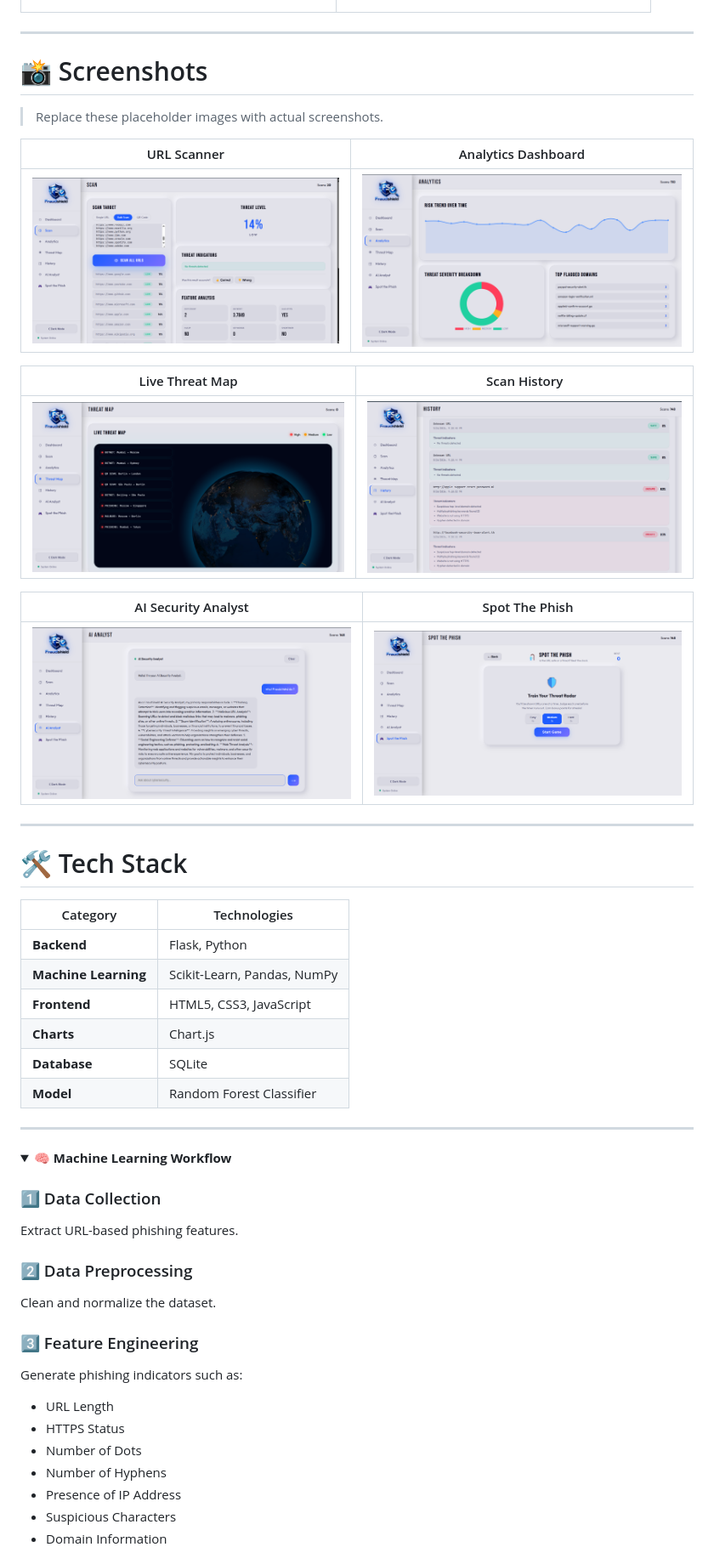
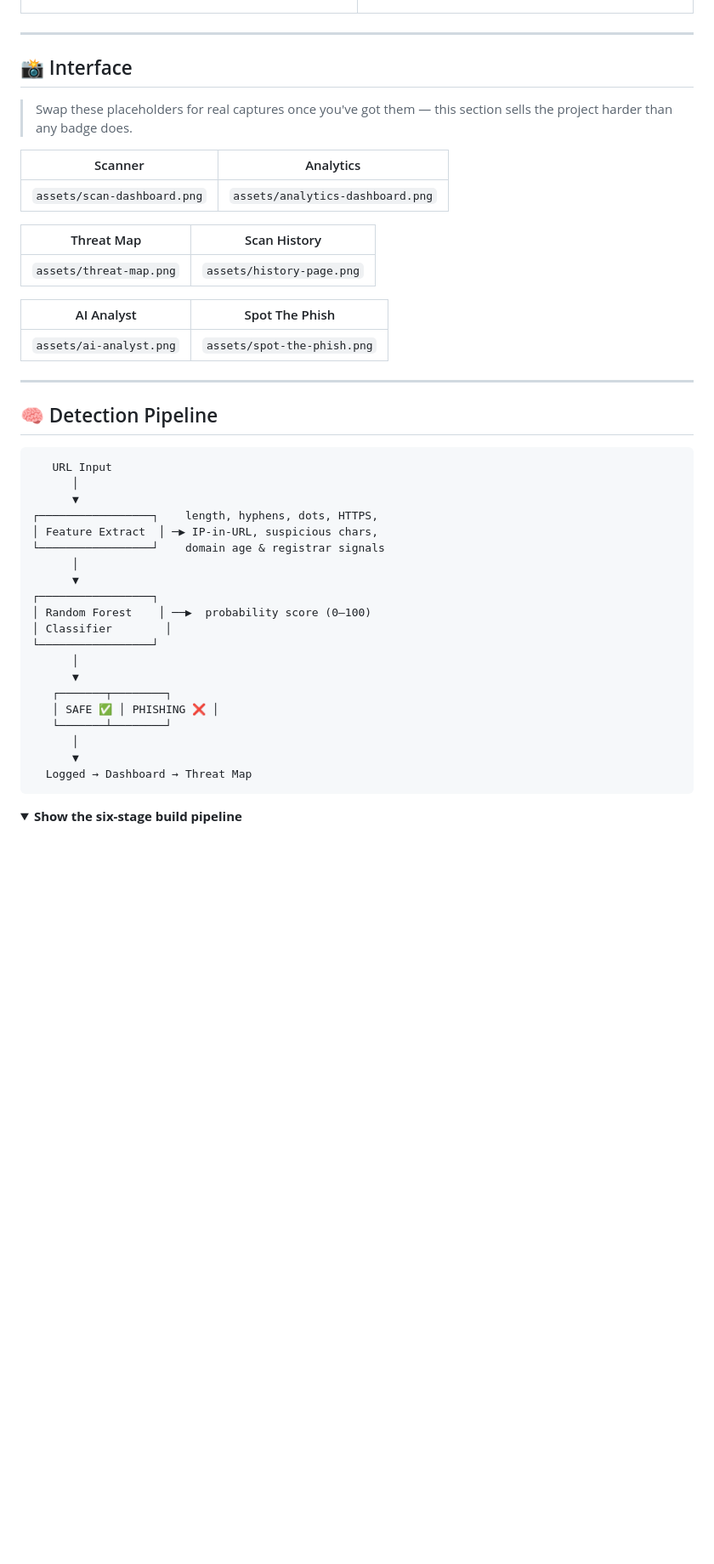
Before and after one commit to tusharmagar1/FraudShield, a Markdown page: README.md, the part around one of its changes. Shown at 85% size. GitHub-like rendering; folded sections open; blank space fills up the shorter version.

````diff
--- a/README.md
+++ b/README.md
@@ -133,58 +62,51 @@ Interactive phishing awareness game.
 
 ---
 
-# 📸 Screenshots
+## 📸 Interface
 
-> Replace these placeholder images with actual screenshots.
+> Swap these placeholders for real captures once you've got them — this section sells the project harder than any badge does.
 
-| URL Scanner | Analytics Dashboard |
-|-------------|---------------------|
-| ![](assets/scan-dashboard.png) | ![](assets/analytics-dashboard.png) |
+| Scanner | Analytics |
+|---|---|
+| `assets/scan-dashboard.png` | `assets/analytics-dashboard.png` |
 
-| Live Threat Map | Scan History |
-|-----------------|--------------|
-| ![](assets/threat-map.png) | ![](assets/history-page.png) |
+| Threat Map | Scan History |
+|---|---|
+| `assets/threat-map.png` | `assets/history-page.png` |
 
-| AI Security Analyst | Spot The Phish |
-|---------------------|----------------|
-| ![](assets/ai-analyst.png) | ![](assets/spot-the-phish.png) |
+| AI Analyst | Spot The Phish |
+|---|---|
+| `assets/ai-analyst.png` | `assets/spot-the-phish.png` |
 
 ---
 
-# 🛠 Tech Stack
+## 🧠 Detection Pipeline
 
-| Category | Technologies |
-|----------|--------------|
-| **Backend** | Flask, Python |
-| **Machine Learning** | Scikit-Learn, Pandas, NumPy |
-| **Frontend** | HTML5, CSS3, JavaScript |
-| **Charts** | Chart.js |
-| **Database** | SQLite |
-| **Model** | Random Forest Classifier |
-
----
+```
+   URL Input
+      │
+      ▼
+┌─────────────────┐    length, hyphens, dots, HTTPS,
+│ Feature Extract  │ ─▶ IP-in-URL, suspicious chars,
+└─────────────────┘    domain age & registrar signals
+      │
+      ▼
+┌─────────────────┐
+│ Random Forest    │ ──▶  probability score (0–100)
+│ Classifier        │
+└─────────────────┘
+      │
+      ▼
+   ┌───────┬────────┐
+   │ SAFE ✅ │ PHISHING ❌ │
+   └───────┴────────┘
+      │
+      ▼
+  Logged → Dashboard → Threat Map
+```
 
 <details>
+<summary><b>Show the six-stage build pipeline</b></summary>
 
-<summary><b>🧠 Machine Learning Workflow</b></summary>
+<br/>
 
-### 1️⃣ Data Collection
-
-Extract URL-based phishing features.
-
-### 2️⃣ Data Preprocessing
-
-Clean and normalize the dataset.
-
-### 3️⃣ Feature Engineering
-
-Generate phishing indicators such as:
-
-- URL Length
-- HTTPS Status
-- Number of Dots
-- Number of Hyphens
-- Presence of IP Address
-- Suspicious Characters
-- Domain Information
-
````
Also changed, not shown: other parts of README.md (+89 -252 lines).
